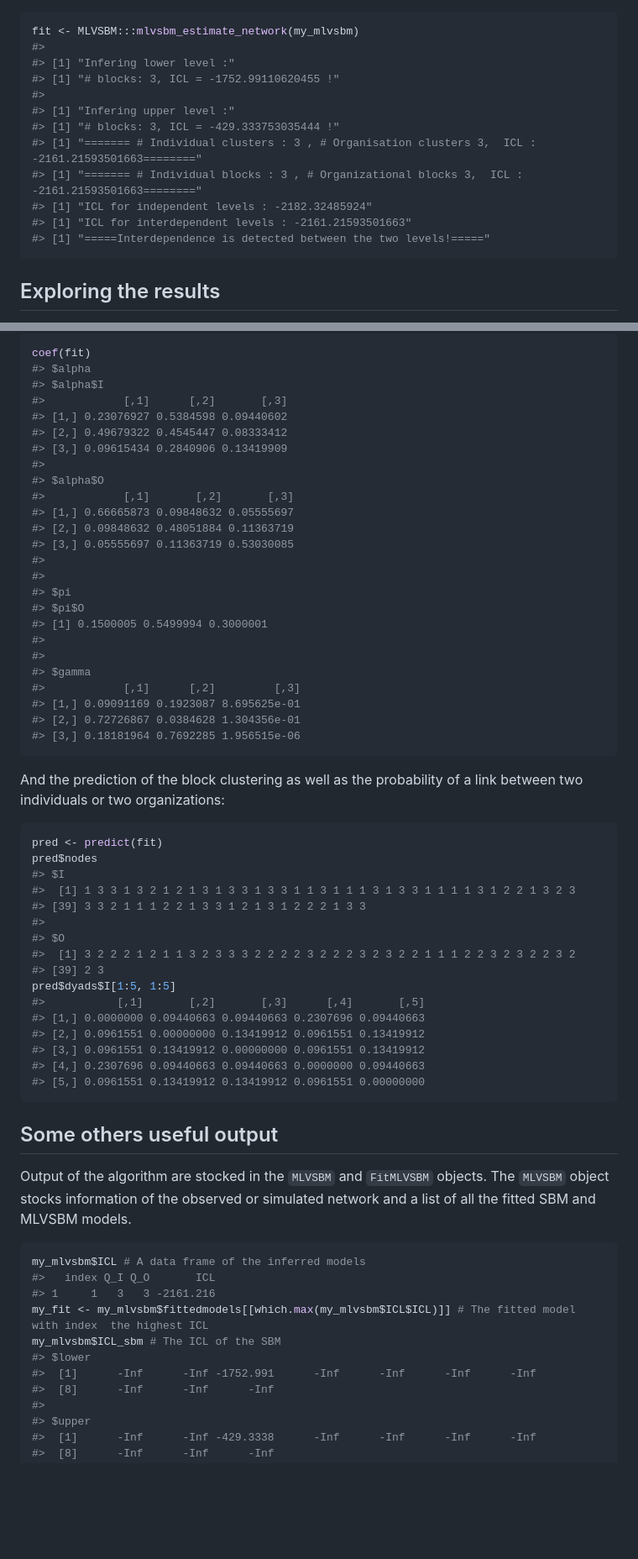
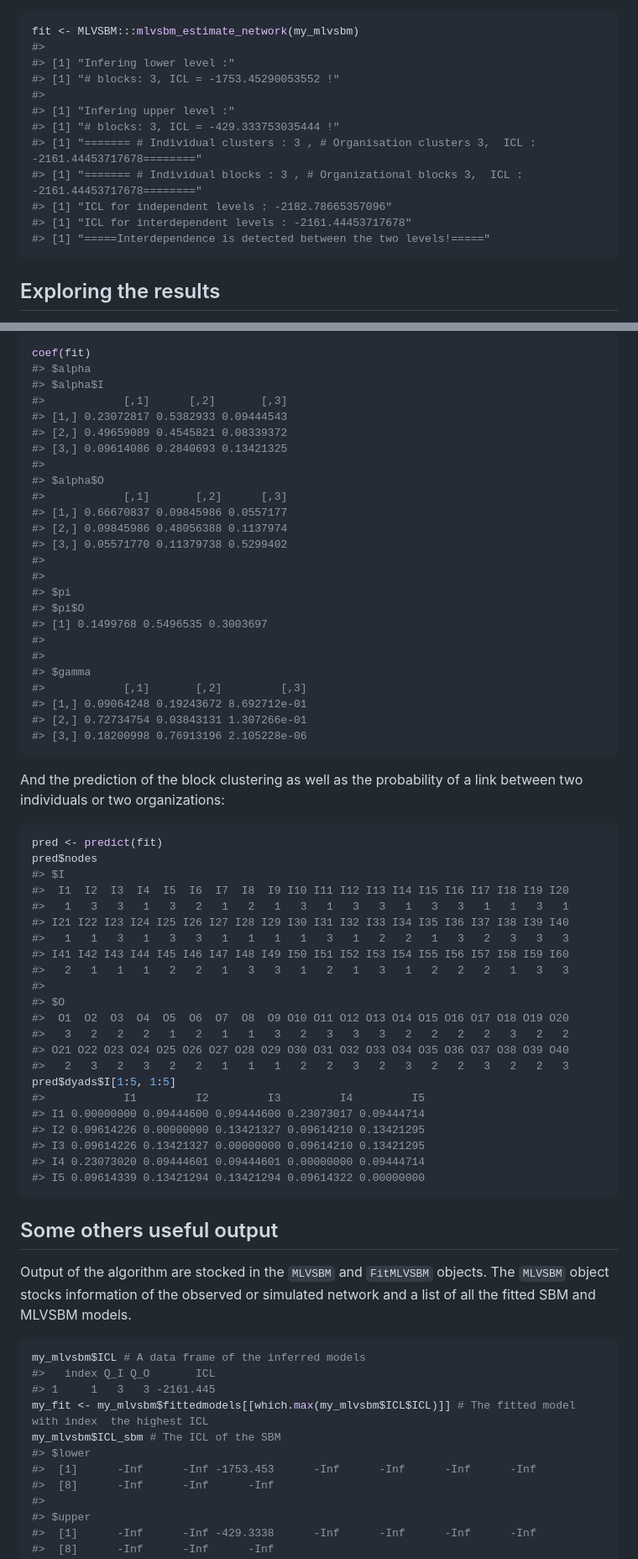
Before and after one commit to Chabert-Liddell/MLVSBM, a Markdown page: README.md, 2 parts joined by grey strips. Shown: that part at 84% size. Drawn GitHub-style; blank space fills up the shorter version.

````diff
--- a/README.md
+++ b/README.md
@@ -85,14 +92,14 @@ another R6 object of type `FitMLVSBM`.
 fit <- MLVSBM:::mlvsbm_estimate_network(my_mlvsbm)
 #>
 #> [1] "Infering lower level :"
-#> [1] "# blocks: 3, ICL = -1752.99110620455 !"
+#> [1] "# blocks: 3, ICL = -1753.45290053552 !"
 #>
 #> [1] "Infering upper level :"
 #> [1] "# blocks: 3, ICL = -429.333753035444 !"
-#> [1] "======= # Individual clusters : 3 , # Organisation clusters 3,  ICL : -2161.21593501663========"
-#> [1] "======= # Individual blocks : 3 , # Organizational blocks 3,  ICL : -2161.21593501663========"
-#> [1] "ICL for independent levels : -2182.32485924"
-#> [1] "ICL for interdependent levels : -2161.21593501663"
+#> [1] "======= # Individual clusters : 3 , # Organisation clusters 3,  ICL : -2161.44453717678========"
+#> [1] "======= # Individual blocks : 3 , # Organizational blocks 3,  ICL : -2161.44453717678========"
+#> [1] "ICL for independent levels : -2182.78665357096"
+#> [1] "ICL for interdependent levels : -2161.44453717678"
 #> [1] "=====Interdependence is detected between the two levels!====="
 ```
 
@@ -129,27 +136,27 @@ coef(fit)
 #> $alpha
 #> $alpha$I
 #>            [,1]      [,2]       [,3]
-#> [1,] 0.23076927 0.5384598 0.09440602
-#> [2,] 0.49679322 0.4545447 0.08333412
-#> [3,] 0.09615434 0.2840906 0.13419909
+#> [1,] 0.23072817 0.5382933 0.09444543
+#> [2,] 0.49659089 0.4545821 0.08339372
+#> [3,] 0.09614086 0.2840693 0.13421325
 #>
 #> $alpha$O
-#>            [,1]       [,2]       [,3]
-#> [1,] 0.66665873 0.09848632 0.05555697
-#> [2,] 0.09848632 0.48051884 0.11363719
-#> [3,] 0.05555697 0.11363719 0.53030085
+#>            [,1]       [,2]      [,3]
+#> [1,] 0.66670837 0.09845986 0.0557177
+#> [2,] 0.09845986 0.48056388 0.1137974
+#> [3,] 0.05571770 0.11379738 0.5299402
 #>
 #>
 #> $pi
 #> $pi$O
-#> [1] 0.1500005 0.5499994 0.3000001
+#> [1] 0.1499768 0.5496535 0.3003697
 #>
 #>
 #> $gamma
-#>            [,1]      [,2]         [,3]
-#> [1,] 0.09091169 0.1923087 8.695625e-01
-#> [2,] 0.72726867 0.0384628 1.304356e-01
-#> [3,] 0.18181964 0.7692285 1.956515e-06
+#>            [,1]       [,2]         [,3]
+#> [1,] 0.09064248 0.19243672 8.692712e-01
+#> [2,] 0.72734754 0.03843131 1.307266e-01
+#> [3,] 0.18200998 0.76913196 2.105228e-06
 ```
 
 And the prediction of the block clustering as well as the probability of
@@ -159,19 +166,25 @@ a link between two individuals or two organizations:
 pred <- predict(fit)
 pred$nodes
 #> $I
-#>  [1] 1 3 3 1 3 2 1 2 1 3 1 3 3 1 3 3 1 1 3 1 1 1 3 1 3 3 1 1 1 1 3 1 2 2 1 3 2 3
-#> [39] 3 3 2 1 1 1 2 2 1 3 3 1 2 1 3 1 2 2 2 1 3 3
+#>  I1  I2  I3  I4  I5  I6  I7  I8  I9 I10 I11 I12 I13 I14 I15 I16 I17 I18 I19 I20
+#>   1   3   3   1   3   2   1   2   1   3   1   3   3   1   3   3   1   1   3   1
+#> I21 I22 I23 I24 I25 I26 I27 I28 I29 I30 I31 I32 I33 I34 I35 I36 I37 I38 I39 I40
+#>   1   1   3   1   3   3   1   1   1   1   3   1   2   2   1   3   2   3   3   3
+#> I41 I42 I43 I44 I45 I46 I47 I48 I49 I50 I51 I52 I53 I54 I55 I56 I57 I58 I59 I60
+#>   2   1   1   1   2   2   1   3   3   1   2   1   3   1   2   2   2   1   3   3
 #>
 #> $O
-#>  [1] 3 2 2 2 1 2 1 1 3 2 3 3 3 2 2 2 2 3 2 2 2 3 2 3 2 2 1 1 1 2 2 3 2 3 2 2 3 2
-#> [39] 2 3
+#>  O1  O2  O3  O4  O5  O6  O7  O8  O9 O10 O11 O12 O13 O14 O15 O16 O17 O18 O19 O20
+#>   3   2   2   2   1   2   1   1   3   2   3   3   3   2   2   2   2   3   2   2
+#> O21 O22 O23 O24 O25 O26 O27 O28 O29 O30 O31 O32 O33 O34 O35 O36 O37 O38 O39 O40
+#>   2   3   2   3   2   2   1   1   1   2   2   3   2   3   2   2   3   2   2   3
 pred$dyads$I[1:5, 1:5]
-#>           [,1]       [,2]       [,3]      [,4]       [,5]
-#> [1,] 0.0000000 0.09440663 0.09440663 0.2307696 0.09440663
-#> [2,] 0.0961551 0.00000000 0.13419912 0.0961551 0.13419912
-#> [3,] 0.0961551 0.13419912 0.00000000 0.0961551 0.13419912
-#> [4,] 0.2307696 0.09440663 0.09440663 0.0000000 0.09440663
-#> [5,] 0.0961551 0.13419912 0.13419912 0.0961551 0.00000000
+#>            I1         I2         I3         I4         I5
+#> I1 0.00000000 0.09444600 0.09444600 0.23073017 0.09444714
+#> I2 0.09614226 0.00000000 0.13421327 0.09614210 0.13421295
+#> I3 0.09614226 0.13421327 0.00000000 0.09614210 0.13421295
+#> I4 0.23073020 0.09444601 0.09444601 0.00000000 0.09444714
+#> I5 0.09614339 0.13421294 0.13421294 0.09614322 0.00000000
 ```
 
 ## Some others useful output
@@ -183,11 +196,11 @@ simulated network and a list of all the fitted SBM and MLVSBM models.
 ``` r
 my_mlvsbm$ICL # A data frame of the inferred models
 #>   index Q_I Q_O       ICL
-#> 1     1   3   3 -2161.216
+#> 1     1   3   3 -2161.445
 my_fit <- my_mlvsbm$fittedmodels[[which.max(my_mlvsbm$ICL$ICL)]] # The fitted model with index  the highest ICL
 my_mlvsbm$ICL_sbm # The ICL of the SBM
 #> $lower
-#>  [1]      -Inf      -Inf -1752.991      -Inf      -Inf      -Inf      -Inf
+#>  [1]      -Inf      -Inf -1753.453      -Inf      -Inf      -Inf      -Inf
 #>  [8]      -Inf      -Inf      -Inf
 #>
 #> $upper
````
Also changed, not shown: other parts of README.md (+32 -19 lines), man/figures/README-plot-1.png, 6 other files.
